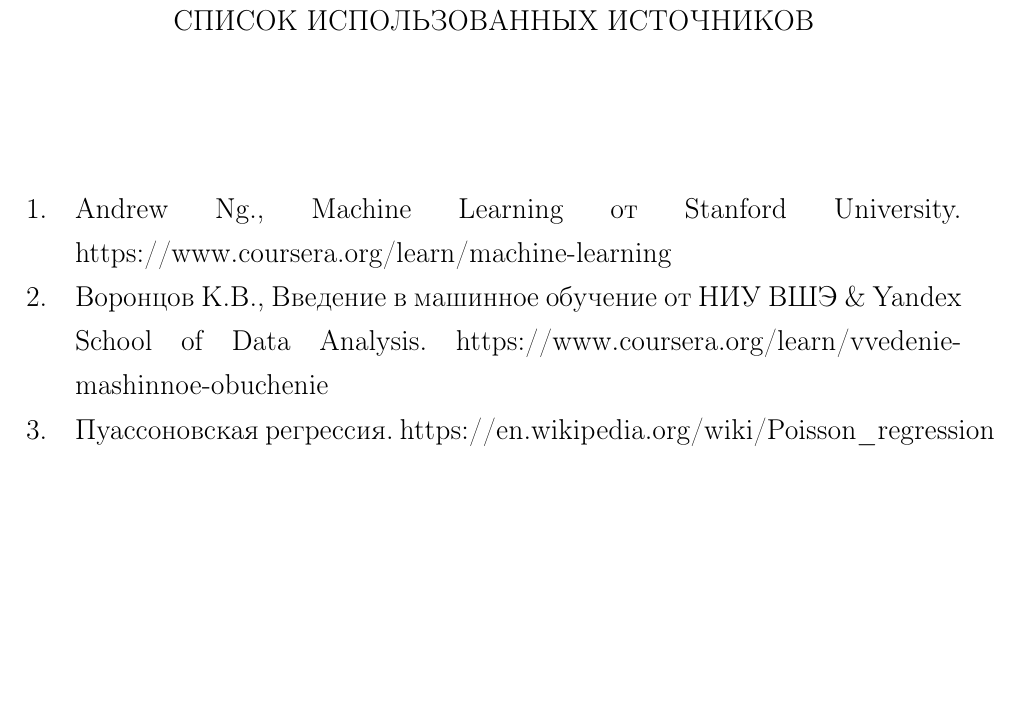
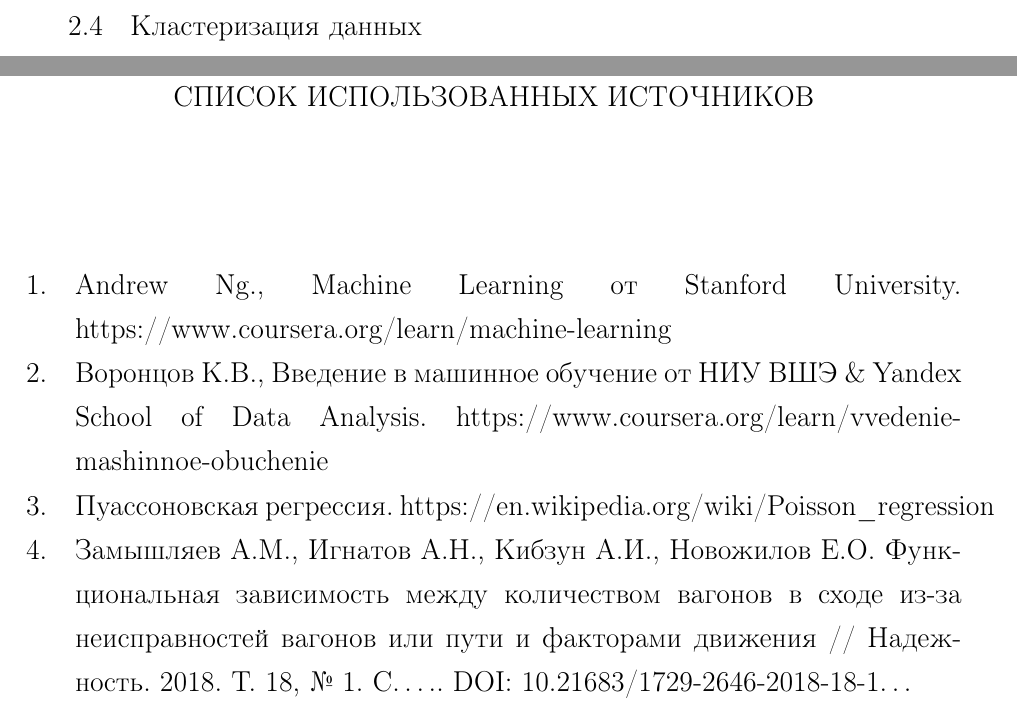
Before and after one commit to KorolevEgor/bachelor-diploma, a LaTeX thesis (Diploma.tex, which reads Sections/3_preliminary_data_analysis.tex, Sections/7_bibliography.tex): part of page 8 of 8 before the commit and two parts of pages 4 and 8 of 8 after it, the two joined at a grey line, cut at the place of the change, the shorter picture padded with empty space. Compiled offline with pdfLaTeX.

Commit message:
Some changes

```diff
--- a/Sections/3_preliminary_data_analysis.tex
+++ b/Sections/3_preliminary_data_analysis.tex
@@ -3,3 +3,5 @@
 \section{Пропуски в данных}
 
 \section{Экстремальные значения}
+
+\section{Кластеризация данных}
--- a/Sections/7_bibliography.tex
+++ b/Sections/7_bibliography.tex
@@ -6,4 +6,7 @@
 
     \bibitem{wiki:poisson_regression} Пуассоновская регрессия. https://en.wikipedia.org/wiki/Poisson\_regression
 
+    \bibitem{Ignatov:functional_dependence} Замышляев А.М., Игнатов А.Н., Кибзун А.И., Новожилов Е.О. Функциональная зависимость между количеством вагонов в сходе из-за неисправностей вагонов или пути и факторами движения // Надежность. 2018. Т. 18, № 1. С….. DOI: 10.21683/1729-2646-2018-18-1…
+
+
 \end{thebibliography}
```
Also changed, not shown: Diploma.tex (+2 -4 lines), Diploma.pdf.
